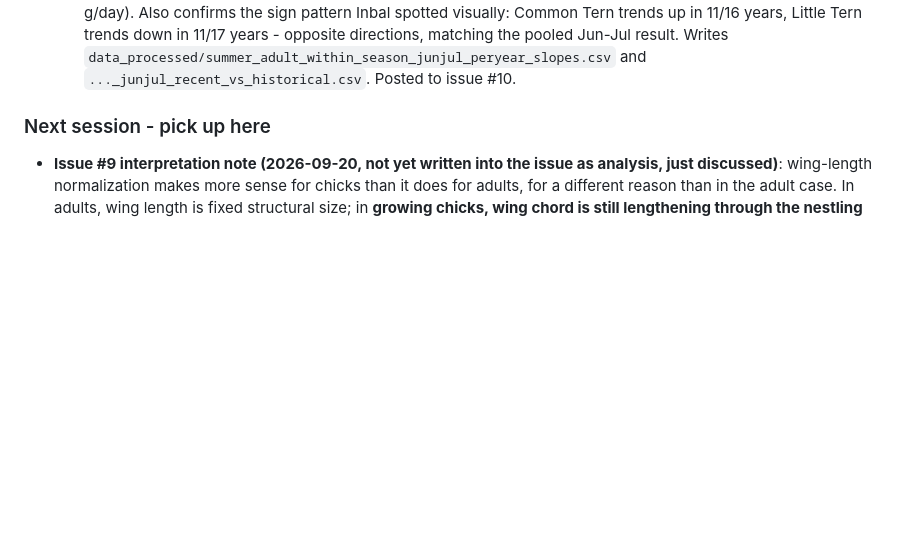
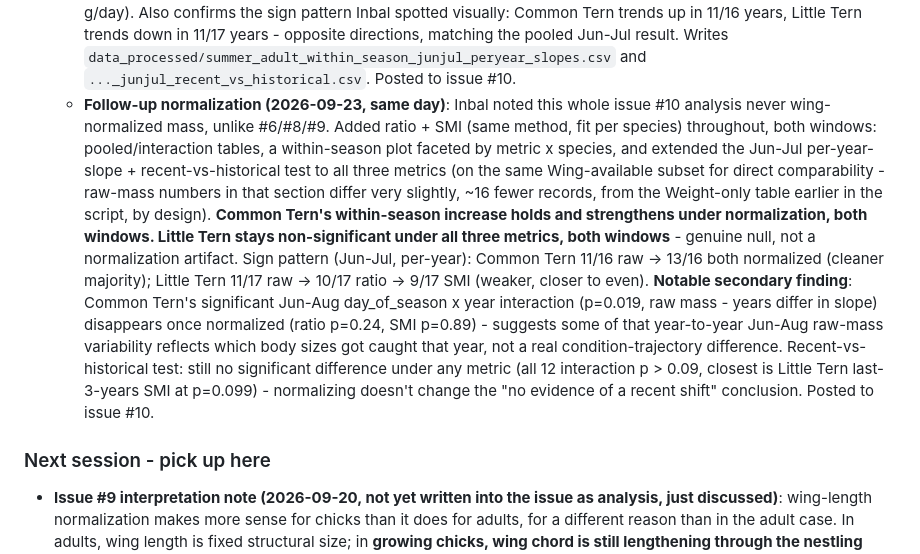
Before and after one commit to Inbal-Schekler/Terns-population-crush-paper, a Markdown page: NOTES.md, the part around the change. GitHub-like rendering; blank space fills up the shorter version.

Commit message:
Log issue #10 wing-normalization follow-up in NOTES.md

```diff
--- a/NOTES.md
+++ b/NOTES.md
@@ -553,6 +553,31 @@ corrected for in any script.
     opposite directions, matching the pooled Jun-Jul result. Writes
     `data_processed/summer_adult_within_season_junjul_peryear_slopes.csv`
     and `..._junjul_recent_vs_historical.csv`. Posted to issue #10.
+  - **Follow-up normalization (2026-09-23, same day)**: Inbal noted this
+    whole issue #10 analysis never wing-normalized mass, unlike #6/#8/#9.
+    Added ratio + SMI (same method, fit per species) throughout, both
+    windows: pooled/interaction tables, a within-season plot faceted by
+    metric x species, and extended the Jun-Jul per-year-slope +
+    recent-vs-historical test to all three metrics (on the same
+    Wing-available subset for direct comparability - raw-mass numbers in
+    that section differ very slightly, ~16 fewer records, from the
+    Weight-only table earlier in the script, by design).
+    **Common Tern's within-season increase holds and strengthens under
+    normalization, both windows. Little Tern stays non-significant under
+    all three metrics, both windows** - genuine null, not a
+    normalization artifact. Sign pattern (Jun-Jul, per-year): Common Tern
+    11/16 raw -> 13/16 both normalized (cleaner majority); Little Tern
+    11/17 raw -> 10/17 ratio -> 9/17 SMI (weaker, closer to even).
+    **Notable secondary finding**: Common Tern's significant Jun-Aug
+    day_of_season x year interaction (p=0.019, raw mass - years differ in
+    slope) disappears once normalized (ratio p=0.24, SMI p=0.89) -
+    suggests some of that year-to-year Jun-Aug raw-mass variability
+    reflects which body sizes got caught that year, not a real
+    condition-trajectory difference. Recent-vs-historical test: still no
+    significant difference under any metric (all 12 interaction p > 0.09,
+    closest is Little Tern last-3-years SMI at p=0.099) - normalizing
+    doesn't change the "no evidence of a recent shift" conclusion. Posted
+    to issue #10.
 
 ### Next session - pick up here
 - **Issue #9 interpretation note (2026-09-20, not yet written into the
```
